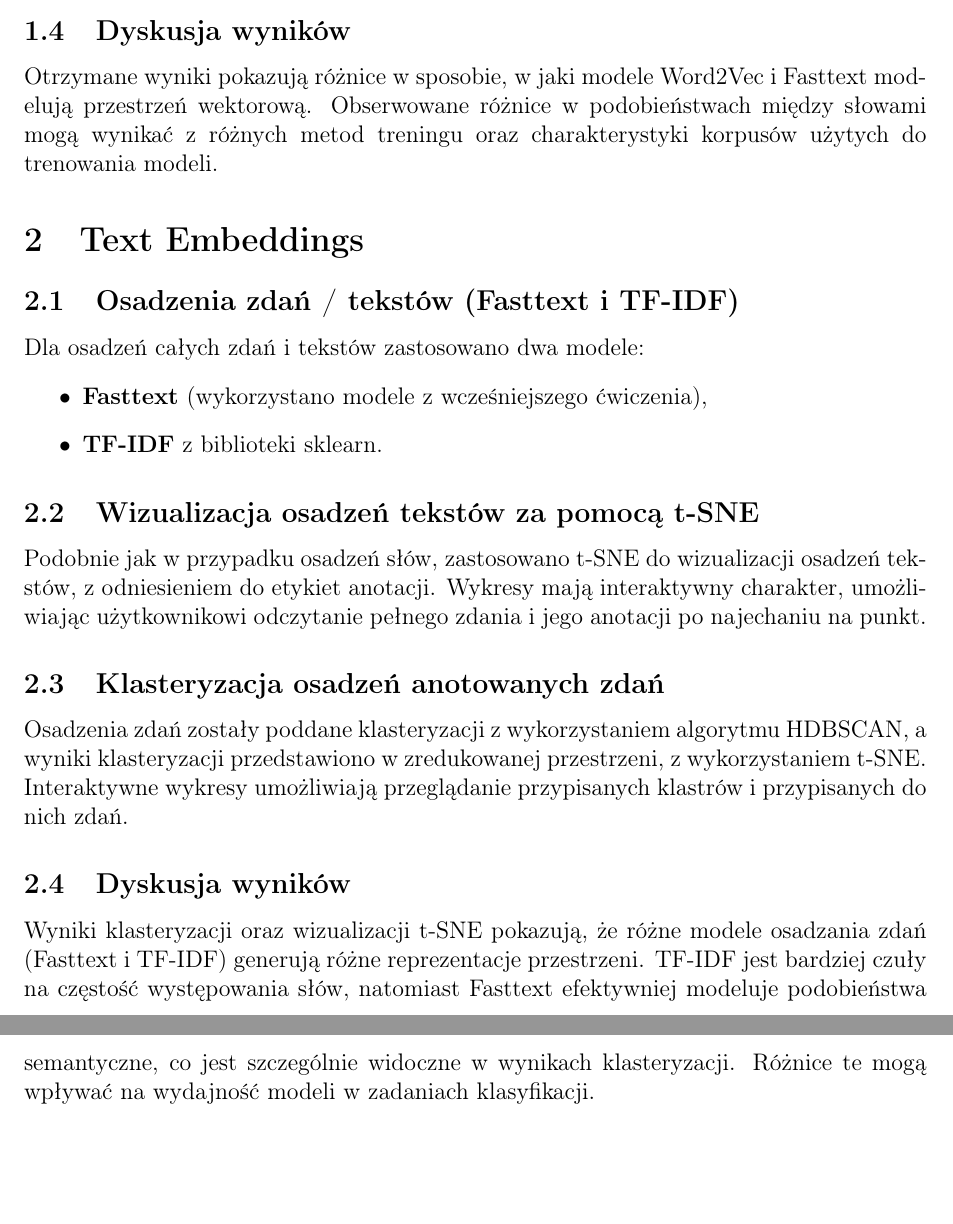
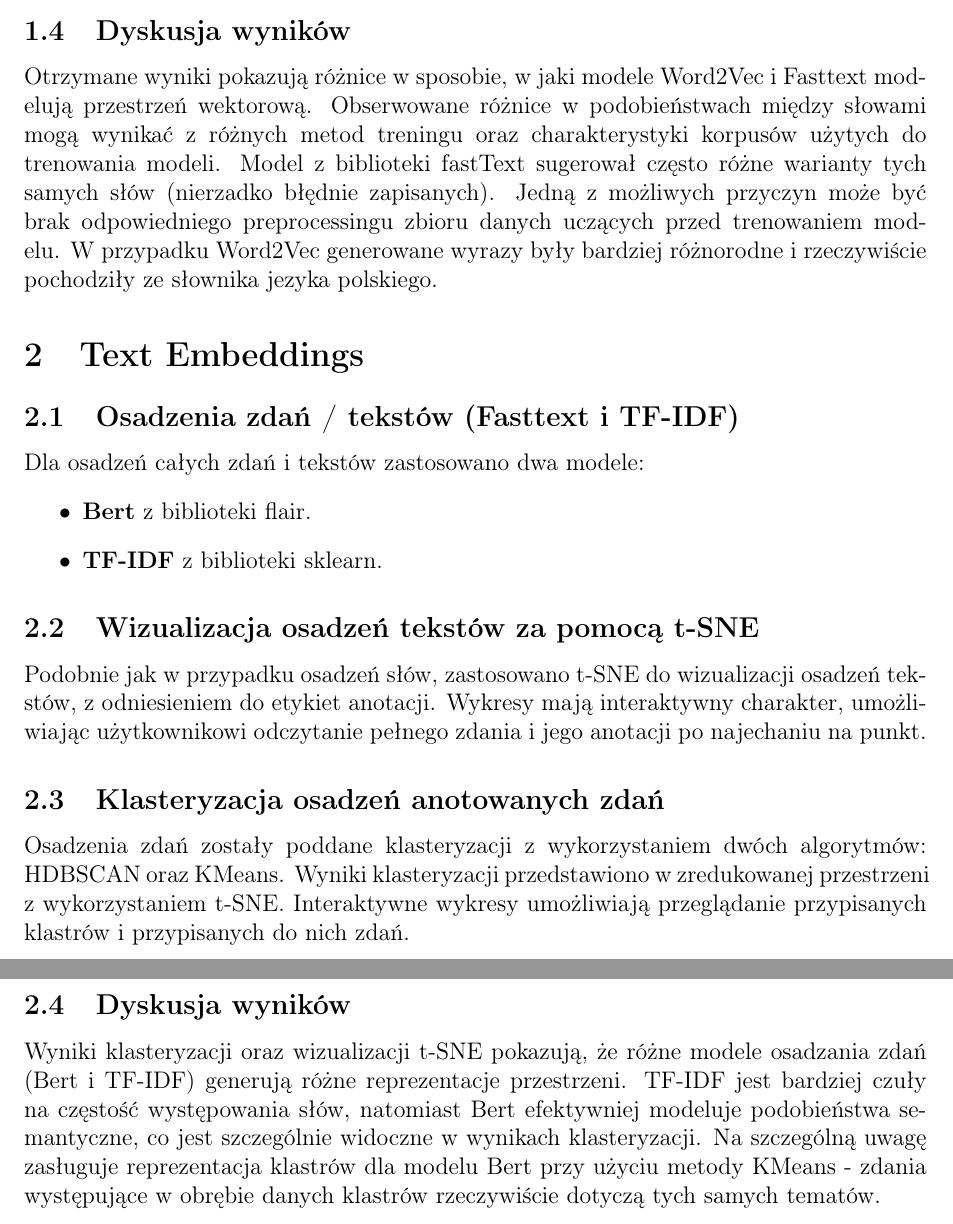
Before and after one commit to xadambednarski/NLP-2024, a LaTeX document (Report/Part_II/report2_v2.tex): two parts of pages 4 and 5 of 5, joined at a grey line, cut so that both start at the same text, the shorter picture padded with empty space. Compiled offline with pdfLaTeX.

Commit message:
Update report2_v2.tex

```diff
--- a/Report/Part_II/report2_v2.tex
+++ b/Report/Part_II/report2_v2.tex
@@ -92,14 +92,14 @@ but & bucik, skarpeta, sandał, trzewik, spodnie \\
 \end{table}
 
 \subsection{Dyskusja wyników}
-Otrzymane wyniki pokazują różnice w sposobie, w jaki modele Word2Vec i Fasttext modelują przestrzeń wektorową. Obserwowane różnice w podobieństwach między słowami mogą wynikać z różnych metod treningu oraz charakterystyki korpusów użytych do trenowania modeli.
+Otrzymane wyniki pokazują różnice w sposobie, w jaki modele Word2Vec i Fasttext modelują przestrzeń wektorową. Obserwowane różnice w podobieństwach między słowami mogą wynikać z różnych metod treningu oraz charakterystyki korpusów użytych do trenowania modeli. Model z biblioteki fastText sugerował często różne warianty tych samych słów (nierzadko błędnie zapisanych). Jedną z możliwych przyczyn może być brak odpowiedniego preprocessingu zbioru danych uczących przed trenowaniem modelu. W przypadku Word2Vec generowane wyrazy były bardziej różnorodne i rzeczywiście pochodziły ze słownika jezyka polskiego.
 
 \section{Text Embeddings}
 
 \subsection{Osadzenia zdań / tekstów (Fasttext i TF-IDF)}
 Dla osadzeń całych zdań i tekstów zastosowano dwa modele:
 \begin{itemize}
-    \item \textbf{Fasttext} (wykorzystano modele z wcześniejszego ćwiczenia),
+    \item \textbf{Bert} z biblioteki flair.
     \item \textbf{TF-IDF} z biblioteki sklearn.
 \end{itemize}
 
@@ -107,9 +107,9 @@ Dla osadzeń całych zdań i tekstów zastosowano dwa modele:
 Podobnie jak w przypadku osadzeń słów, zastosowano t-SNE do wizualizacji osadzeń tekstów, z odniesieniem do etykiet anotacji. Wykresy mają interaktywny charakter, umożliwiając użytkownikowi odczytanie pełnego zdania i jego anotacji po najechaniu na punkt.
 
 \subsection{Klasteryzacja osadzeń anotowanych zdań}
-Osadzenia zdań zostały poddane klasteryzacji z wykorzystaniem algorytmu HDBSCAN, a wyniki klasteryzacji przedstawiono w zredukowanej przestrzeni, z wykorzystaniem t-SNE. Interaktywne wykresy umożliwiają przeglądanie przypisanych klastrów i przypisanych do nich zdań.
+Osadzenia zdań zostały poddane klasteryzacji z wykorzystaniem dwóch algorytmów: HDBSCAN oraz KMeans. Wyniki klasteryzacji przedstawiono w zredukowanej przestrzeni z wykorzystaniem t-SNE. Interaktywne wykresy umożliwiają przeglądanie przypisanych klastrów i przypisanych do nich zdań.
 
 \subsection{Dyskusja wyników}
-Wyniki klasteryzacji oraz wizualizacji t-SNE pokazują, że różne modele osadzania zdań (Fasttext i TF-IDF) generują różne reprezentacje przestrzeni. TF-IDF jest bardziej czuły na częstość występowania słów, natomiast Fasttext efektywniej modeluje podobieństwa semantyczne, co jest szczególnie widoczne w wynikach klasteryzacji. Różnice te mogą wpływać na wydajność modeli w zadaniach klasyfikacji.
+Wyniki klasteryzacji oraz wizualizacji t-SNE pokazują, że różne modele osadzania zdań (Bert i TF-IDF) generują różne reprezentacje przestrzeni. TF-IDF jest bardziej czuły na częstość występowania słów, natomiast Bert efektywniej modeluje podobieństwa semantyczne, co jest szczególnie widoczne w wynikach klasteryzacji. Na szczególną uwagę zasługuje reprezentacja klastrów dla modelu Bert przy użyciu metody KMeans - zdania występujące w obrębie danych klastrów rzeczywiście dotyczą tych samych tematów.
 
 \end{document}
```
